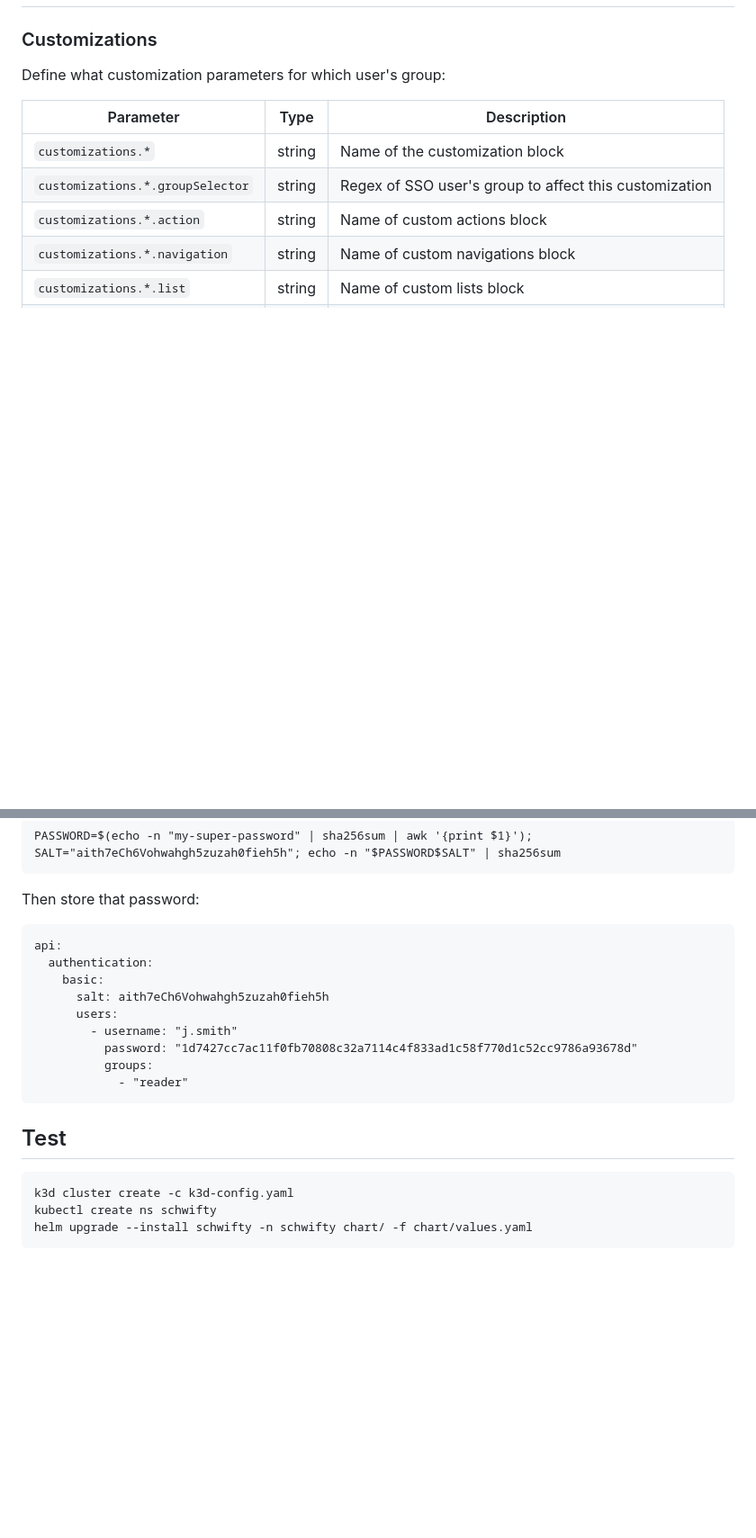
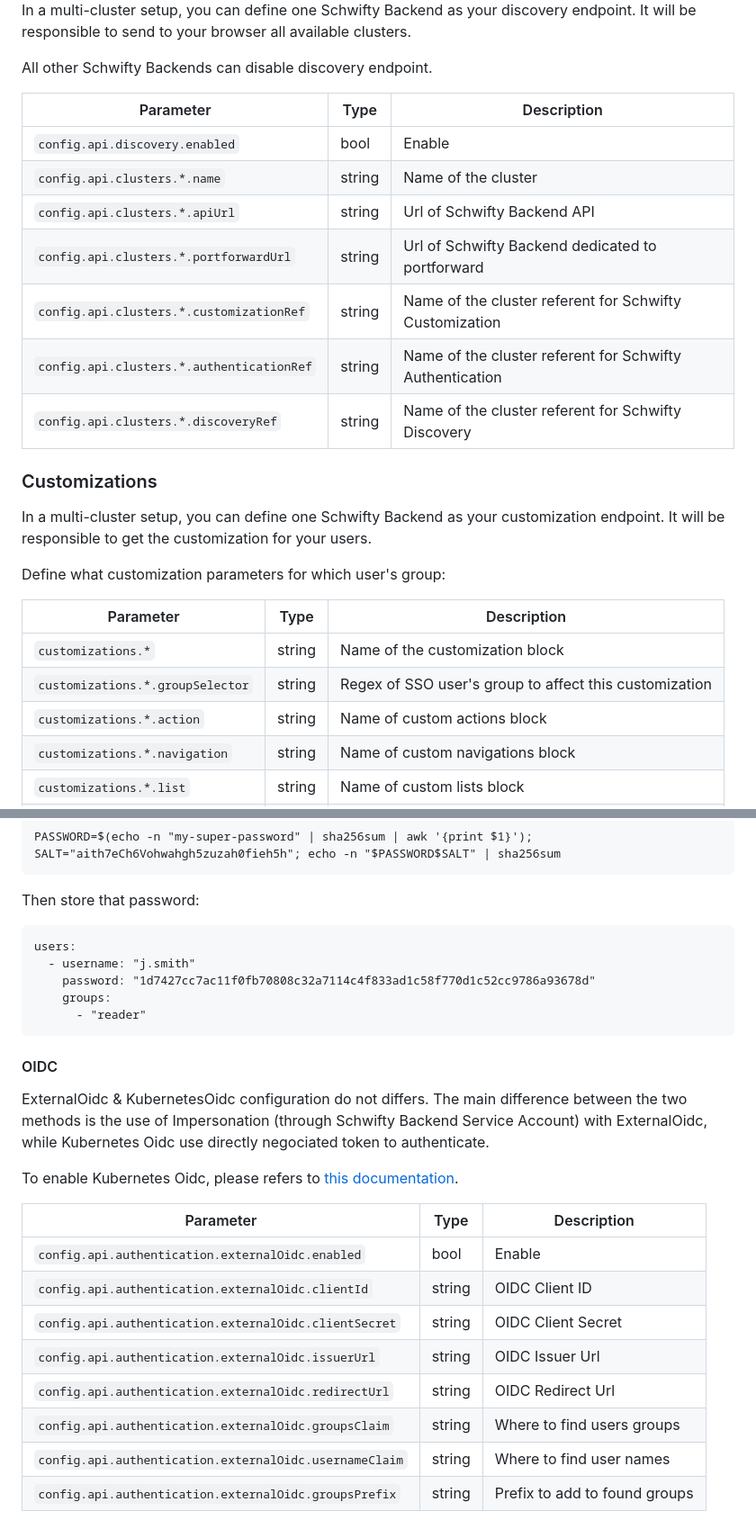
Before and after one commit to pewty-fr/schwifty-public, a Markdown page: README.md, 2 parts joined by grey strips. Shown: that part at 90% size. GitHub-like rendering; blank space fills up the shorter version.

````diff
--- a/README.md
+++ b/README.md
@@ -15,4 +38,20 @@ Schwifty is running entirely in your browser. All your data stay in browser or i
+In a multi-cluster setup, you can define one Schwifty Backend as your discovery endpoint. It will be responsible to send to your browser all available clusters.
+
+All other Schwifty Backends can disable discovery endpoint.
+
+| Parameter                                 | Type   | Description                                              |
+|-------------------------------------------|--------|----------------------------------------------------------|
+| `config.api.discovery.enabled`            | bool   | Enable                                                   |
+| `config.api.clusters.*.name`              | string | Name of the cluster                                      |
+| `config.api.clusters.*.apiUrl`            | string | Url of Schwifty Backend API                              |
+| `config.api.clusters.*.portforwardUrl`    | string | Url of Schwifty Backend dedicated to portforward         |
+| `config.api.clusters.*.customizationRef`  | string | Name of the cluster referent for Schwifty Customization  |
+| `config.api.clusters.*.authenticationRef` | string | Name of the cluster referent for Schwifty Authentication |
+| `config.api.clusters.*.discoveryRef`      | string | Name of the cluster referent for Schwifty Discovery      |
+
 ### Customizations
+
+In a multi-cluster setup, you can define one Schwifty Backend as your customization endpoint. It will be responsible to get the customization for your users.
 
 Define what customization parameters for which user's group:
 
@@ -126,23 +190,28 @@ PASSWORD=$(echo -n "my-super-password" | sha256sum | awk '{print $1}'); SALT="ai
 ```
 
 Then store that password:
+
 ```
-api:
-  authentication:
-    basic:
-      salt: aith7eCh6Vohwahgh5zuzah0fieh5h
-      users:
-        - username: "j.smith"
-          password: "1d7427cc7ac11f0fb70808c32a7114c4f833ad1c58f770d1c52cc9786a93678d"
-          groups:
-            - "reader"
+users:
+  - username: "j.smith"
+    password: "1d7427cc7ac11f0fb70808c32a7114c4f833ad1c58f770d1c52cc9786a93678d"
+    groups:
+      - "reader"
 ```
 
+#### OIDC
 
-## Test
+ExternalOidc & KubernetesOidc configuration do not differs. The main difference between the two methods is the use of Impersonation (through Schwifty Backend Service Account) with ExternalOidc, while Kubernetes Oidc use directly negociated token to authenticate.
 
-```
-k3d cluster create -c k3d-config.yaml
-kubectl create ns schwifty
-helm upgrade --install schwifty -n schwifty chart/ -f chart/values.yaml
-```
+To enable Kubernetes Oidc, please refers to [this documentation](https://kubernetes.io/docs/reference/access-authn-authz/authentication/#openid-connect-tokens).
+
+| Parameter                                              | Type   | Description                                      |
+|--------------------------------------------------------|--------|--------------------------------------------------|
+| `config.api.authentication.externalOidc.enabled`       | bool   | Enable                                           |
+| `config.api.authentication.externalOidc.clientId`      | string | OIDC Client ID                                   |
+| `config.api.authentication.externalOidc.clientSecret`  | string | OIDC Client Secret                               |
+| `config.api.authentication.externalOidc.issuerUrl`     | string | OIDC Issuer Url                                  |
+| `config.api.authentication.externalOidc.redirectUrl`   | string | OIDC Redirect Url                                |
+| `config.api.authentication.externalOidc.groupsClaim`   | string | Where to find users groups                       |
+| `config.api.authentication.externalOidc.usernameClaim` | string | Where to find user names                         |
+| `config.api.authentication.externalOidc.groupsPrefix`  | string | Prefix to add to found groups                    |
````
Also changed, not shown: other parts of README.md (+53 -5 lines), image/schwifty-discovery.drawio.png (added), image/schwifty-network.drawio.png (added).
